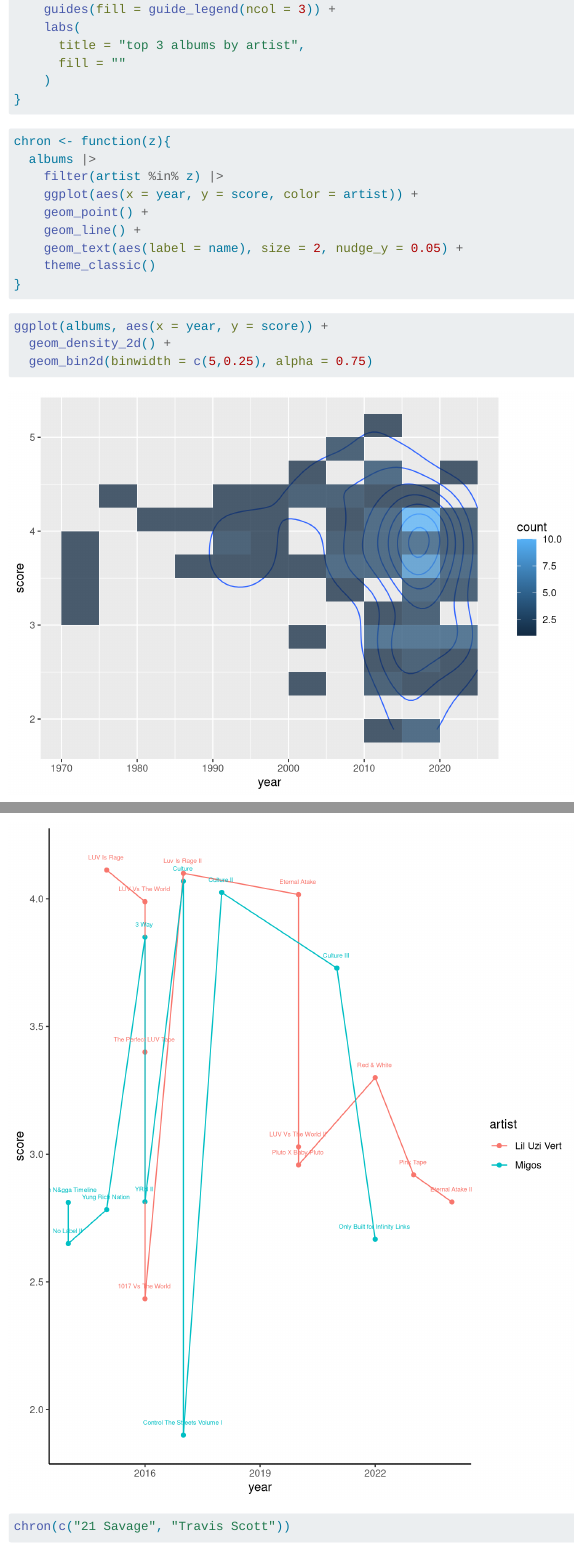
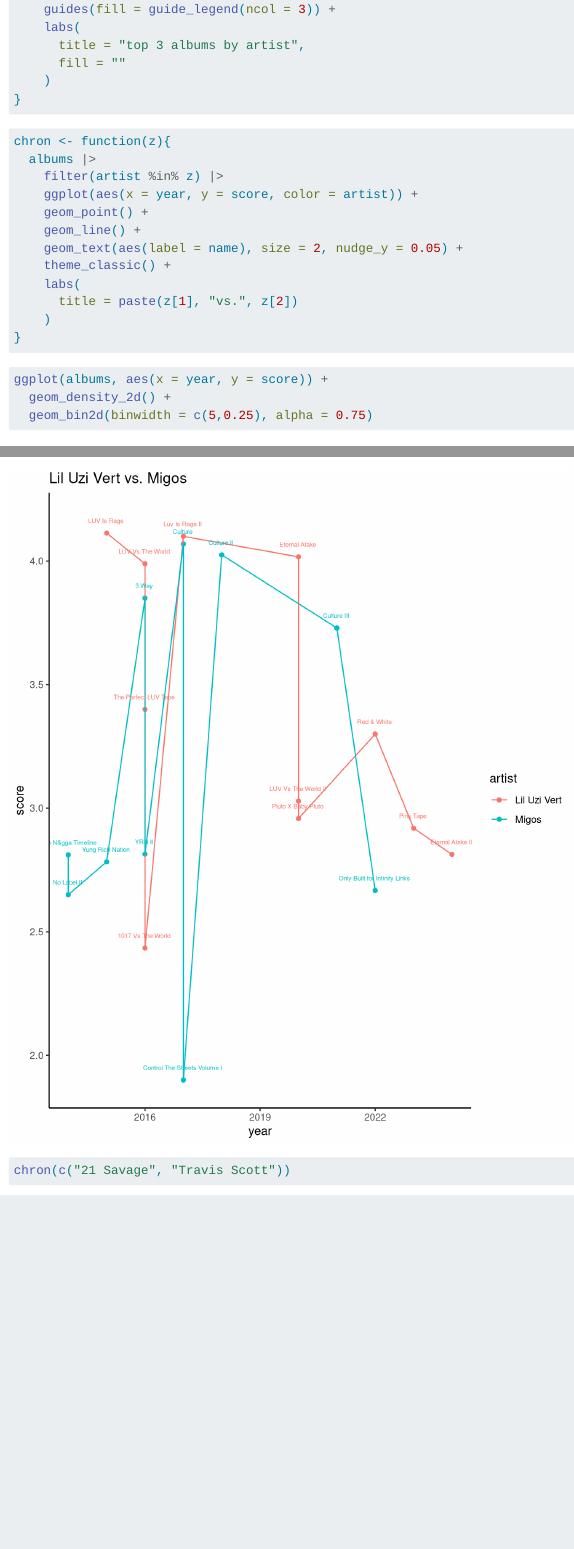
Before and after one commit to noahawan/musicanalysis1, a Quarto document (analysis.qmd): the page in a window 1100 px wide, from 3460 px down, and a second part further down, joined at a grey line. Rendered offline with R 4.5, knitr and Pandoc in place of Quarto, with nearby package versions; long lines of code are wrapped.

Commit message:
added vs. to chart titles

````diff
--- a/analysis.qmd
+++ b/analysis.qmd
@@ -85,7 +85,10 @@
     geom_point() +
     geom_line() +
     geom_text(aes(label = name), size = 2, nudge_y = 0.05) +
-    theme_classic()
+    theme_classic() +
+    labs(
+      title = paste(z[1], "vs.", z[2])
+    )
 }
 
 ```
````
